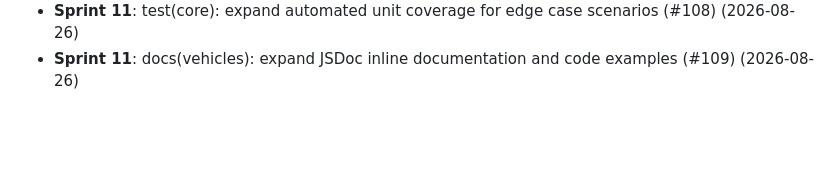
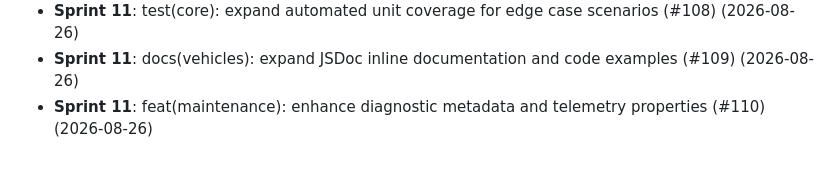
Before and after one commit to thiruppugazhs/vehicle, a Markdown page: docs/DEVELOPMENT_LOG.md, the part around the change. Drawn GitHub-style; blank space fills up the shorter version.

Commit message:
feat(maintenance): enhance diagnostic metadata and telemetry properties (#110)

```diff
--- a/docs/DEVELOPMENT_LOG.md
+++ b/docs/DEVELOPMENT_LOG.md
@@ -50,3 +50,4 @@ Chronological record of engineering optimizations and code quality audits.
 - **Sprint 11**: style(auth): polish light-theme padding, subtle border contrast, and typography (#107) (2026-08-26)
 - **Sprint 11**: test(core): expand automated unit coverage for edge case scenarios (#108) (2026-08-26)
 - **Sprint 11**: docs(vehicles): expand JSDoc inline documentation and code examples (#109) (2026-08-26)
+- **Sprint 11**: feat(maintenance): enhance diagnostic metadata and telemetry properties (#110) (2026-08-26)
```
